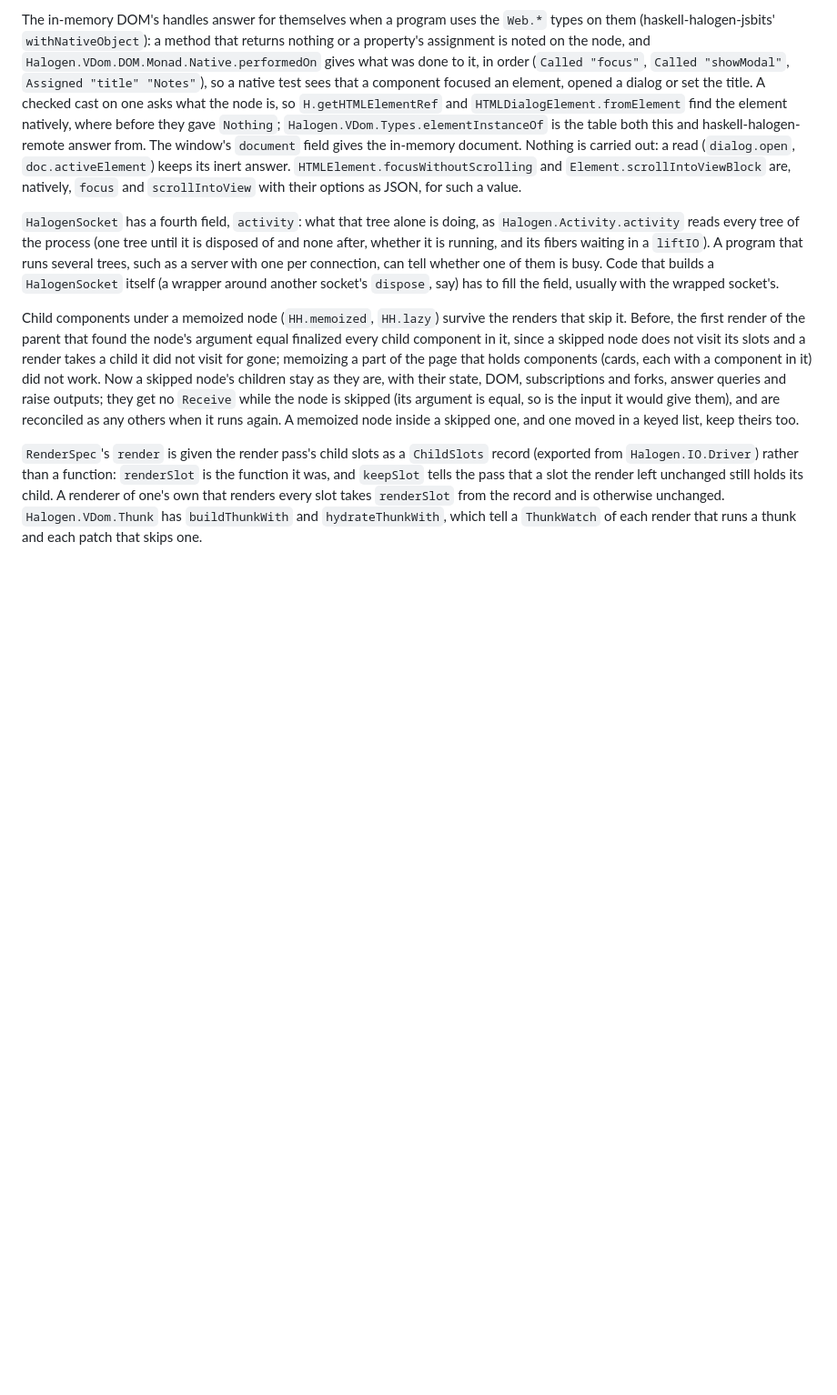
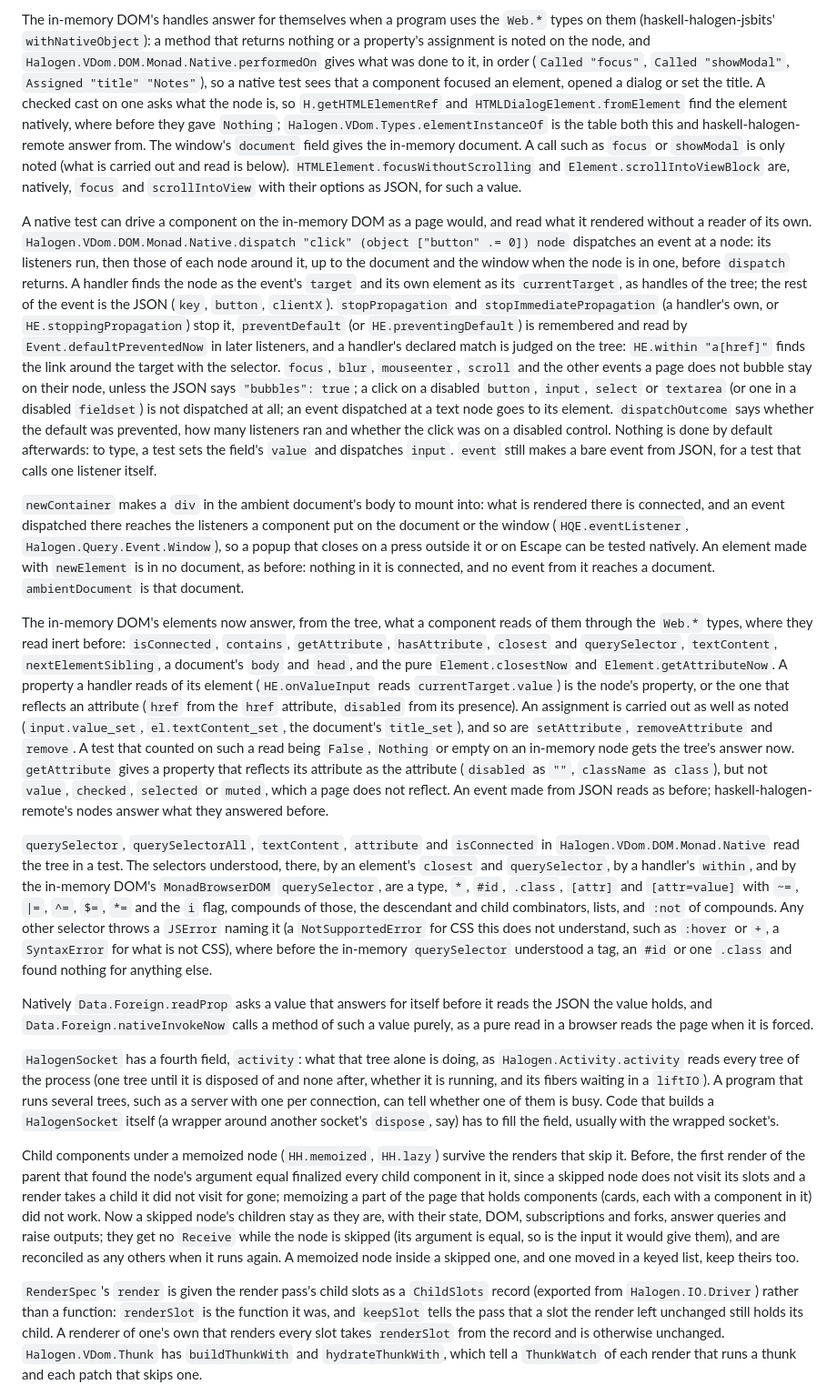
Before and after one commit to Swordlash/haskell-halogen, a Markdown page: core/CHANGELOG.md, the part around the change. Shown at 91% size. GitHub-like rendering; blank space fills up the shorter version.

```diff
--- a/core/CHANGELOG.md
+++ b/core/CHANGELOG.md
@@ -97,11 +97,77 @@ or set the title. A checked cast on one asks what the node is, so
 `H.getHTMLElementRef` and `HTMLDialogElement.fromElement` find the element
 natively, where before they gave `Nothing`; `Halogen.VDom.Types.elementInstanceOf`
 is the table both this and haskell-halogen-remote answer from. The window's
-`document` field gives the in-memory document. Nothing is carried out: a read
-(`dialog.open`, `doc.activeElement`) keeps its inert answer.
+`document` field gives the in-memory document. A call such as `focus` or
+`showModal` is only noted (what is carried out and read is below).
 `HTMLElement.focusWithoutScrolling` and `Element.scrollIntoViewBlock` are,
 natively, `focus` and `scrollIntoView` with their options as JSON, for such
 a value.
+
+A native test can drive a component on the in-memory DOM as a page would,
+and read what it rendered without a reader of its own.
+`Halogen.VDom.DOM.Monad.Native.dispatch "click" (object ["button" .= 0])
+node` dispatches an event at a node: its listeners run, then those of each
+node around it, up to the document and the window when the node is in one,
+before `dispatch` returns. A handler finds the node as the event's `target`
+and its own element as its `currentTarget`, as handles of the tree; the
+rest of the event is the JSON (`key`, `button`, `clientX`). `stopPropagation`
+and `stopImmediatePropagation` (a handler's own, or `HE.stoppingPropagation`)
+stop it, `preventDefault` (or `HE.preventingDefault`) is remembered and read
+by `Event.defaultPreventedNow` in later listeners, and a handler's declared
+match is judged on the tree: `HE.within "a[href]"` finds the link around the
+target with the selector. `focus`, `blur`, `mouseenter`, `scroll` and the
+other events a page does not bubble stay on their node, unless the JSON says
+`"bubbles": true`; a click on a disabled `button`, `input`, `select` or
+`textarea` (or one in a disabled `fieldset`) is not dispatched at all; an
+event dispatched at a text node goes to its element. `dispatchOutcome` says
+whether the default was prevented, how many listeners ran and whether the
+click was on a disabled control. Nothing is done by default afterwards: to
+type, a test sets the field's `value` and dispatches `input`. `event` still
+makes a bare event from JSON, for a test that calls one listener itself.
+
+`newContainer` makes a `div` in the ambient document's body to mount into:
+what is rendered there is connected, and an event dispatched there reaches
+the listeners a component put on the document or the window
+(`HQE.eventListener`, `Halogen.Query.Event.Window`), so a popup that closes
+on a press outside it or on Escape can be tested natively. An element made
+with `newElement` is in no document, as before: nothing in it is connected,
+and no event from it reaches a document. `ambientDocument` is that document.
+
+The in-memory DOM's elements now answer, from the tree, what a component
+reads of them through the `Web.*` types, where they read inert before:
+`isConnected`, `contains`, `getAttribute`, `hasAttribute`, `closest` and
+`querySelector`, `textContent`, `nextElementSibling`, a document's `body` and
+`head`, and the pure `Element.closestNow` and `Element.getAttributeNow`. A
+property a handler reads of its element (`HE.onValueInput` reads
+`currentTarget.value`) is the node's property, or the one that reflects an
+attribute (`href` from the `href` attribute, `disabled` from its presence).
+An assignment is carried out as well as noted (`input.value_set`,
+`el.textContent_set`, the document's `title_set`), and so are
+`setAttribute`, `removeAttribute` and `remove`. A test that counted on such a
+read being `False`, `Nothing` or empty on an in-memory node gets the tree's
+answer now. `getAttribute` gives a property that reflects its attribute as
+the attribute (`disabled` as `""`, `className` as `class`), but not `value`,
+`checked`, `selected` or `muted`, which a page does not reflect. An event
+made from JSON reads as before; haskell-halogen-remote's nodes answer what
+they answered before.
+
+`querySelector`, `querySelectorAll`, `textContent`, `attribute` and
+`isConnected` in `Halogen.VDom.DOM.Monad.Native` read the tree in a test.
+The selectors understood, there, by an element's `closest` and
+`querySelector`, by a handler's `within`, and by the in-memory DOM's
+`MonadBrowserDOM` `querySelector`, are a type, `*`, `#id`, `.class`,
+`[attr]` and `[attr=value]` with `~=`, `|=`, `^=`, `$=`, `*=` and the `i`
+flag, compounds of those, the descendant and child combinators, lists, and
+`:not` of compounds. Any other selector throws a `JSError` naming it (a
+`NotSupportedError` for CSS this does not understand, such as `:hover` or
+`+`, a `SyntaxError` for what is not CSS), where before the in-memory
+`querySelector` understood a tag, an `#id` or one `.class` and found nothing
+for anything else.
+
+Natively `Data.Foreign.readProp` asks a value that answers for itself
+before it reads the JSON the value holds, and `Data.Foreign.nativeInvokeNow`
+calls a method of such a value purely, as a pure read in a browser reads the
+page when it is forced.
 
 `HalogenSocket` has a fourth field, `activity`: what that tree alone is
 doing, as `Halogen.Activity.activity` reads every tree of the process (one
```
Also changed, not shown: AGENTS.md (+12 -6 lines), jsbits/CHANGELOG.md (+16 -11 lines).
